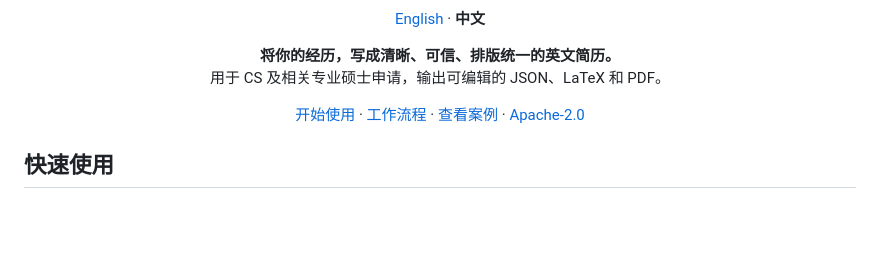
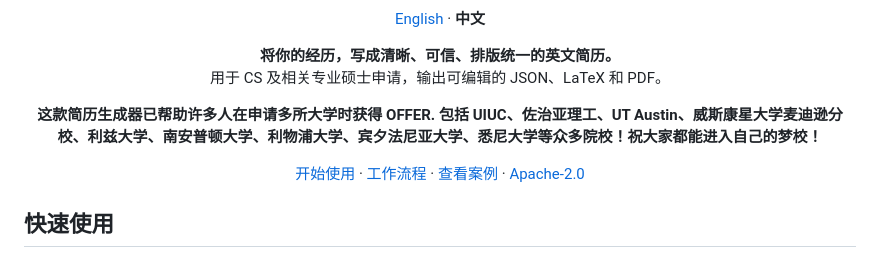
Before and after one commit to AlanSong2077/english-resume-skill, a Markdown page: README.zh-CN.md, the part around the change. Drawn GitHub-style; blank space fills up the shorter version.

Commit message:
Enhance README with success stories of resume generator
Added a section highlighting the success of the resume generator in helping users gain offers from various universities.

```diff
--- a/README.zh-CN.md
+++ b/README.zh-CN.md
@@ -9,6 +9,10 @@
 <p align="center">
   <strong>将你的经历，写成清晰、可信、排版统一的英文简历。</strong><br />
   用于 CS 及相关专业硕士申请，输出可编辑的 JSON、LaTeX 和 PDF。
+</p>
+
+<p align="center">
+  <strong>这款简历生成器已帮助许多人在申请多所大学时获得 OFFER. 包括 UIUC、佐治亚理工、UT Austin、威斯康星大学麦迪逊分校、利兹大学、南安普顿大学、利物浦大学、宾夕法尼亚大学、悉尼大学等众多院校！祝大家都能进入自己的梦校！</strong>
 </p>
 
 <p align="center">
```
